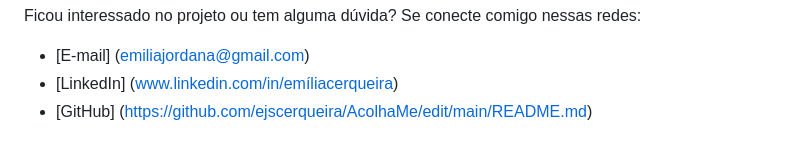
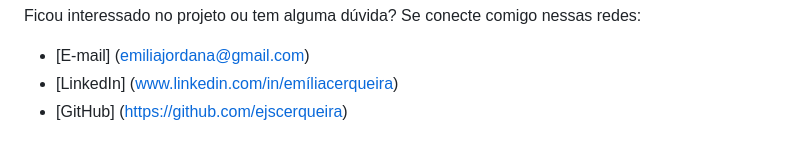
Before and after one commit to ejscerqueira/AcolhaMe, a Markdown page: README.md, the part around the change. Rendered like a GitHub page.

```diff
--- a/README.md
+++ b/README.md
@@ -73,4 +73,4 @@ Ficou interessado no projeto ou tem alguma dúvida? Se conecte comigo nessas red
 - [LinkedIn]
   (www.linkedin.com/in/emíliacerqueira)
 - [GitHub]
-  (https://github.com/ejscerqueira/AcolhaMe/edit/main/README.md)
+  (https://github.com/ejscerqueira)
```
